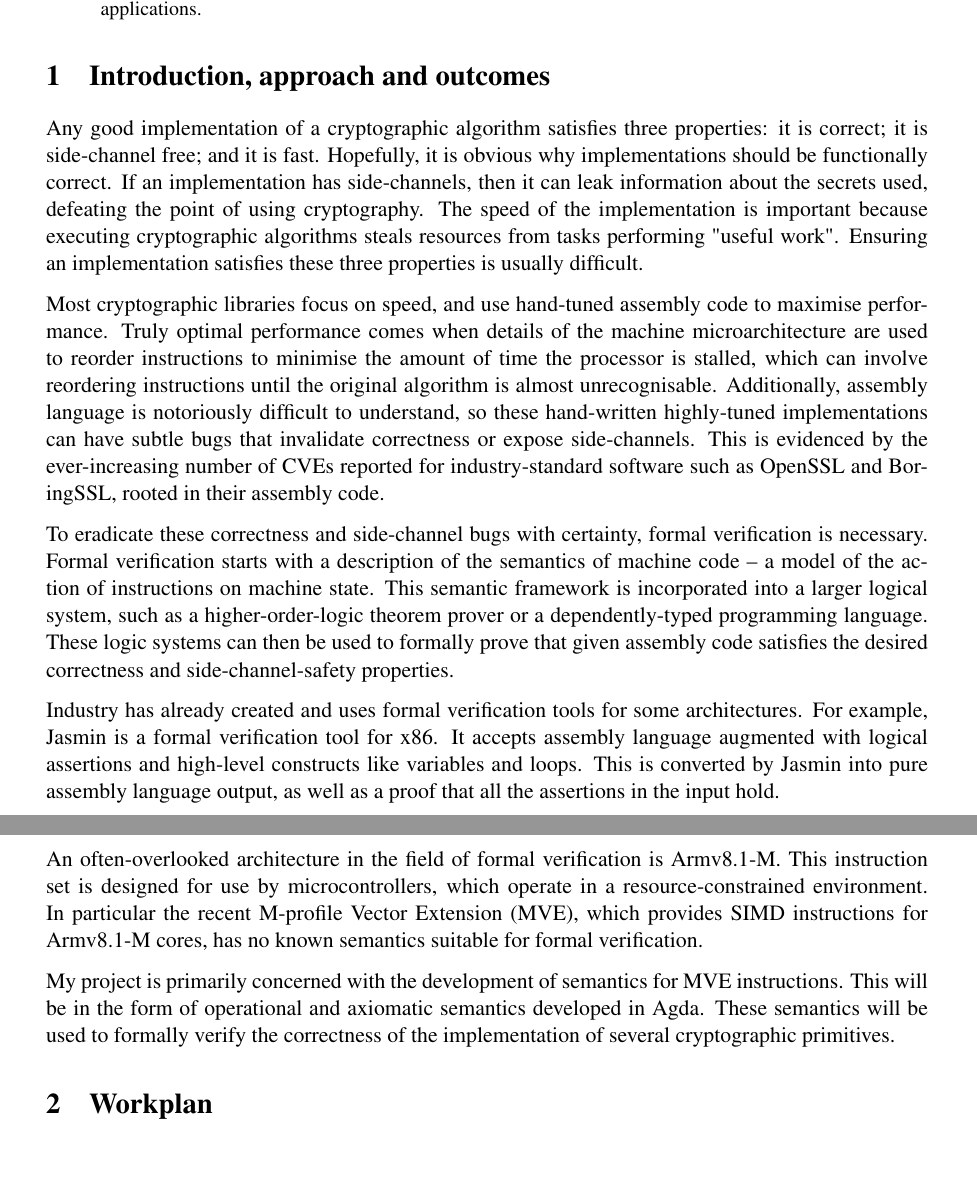
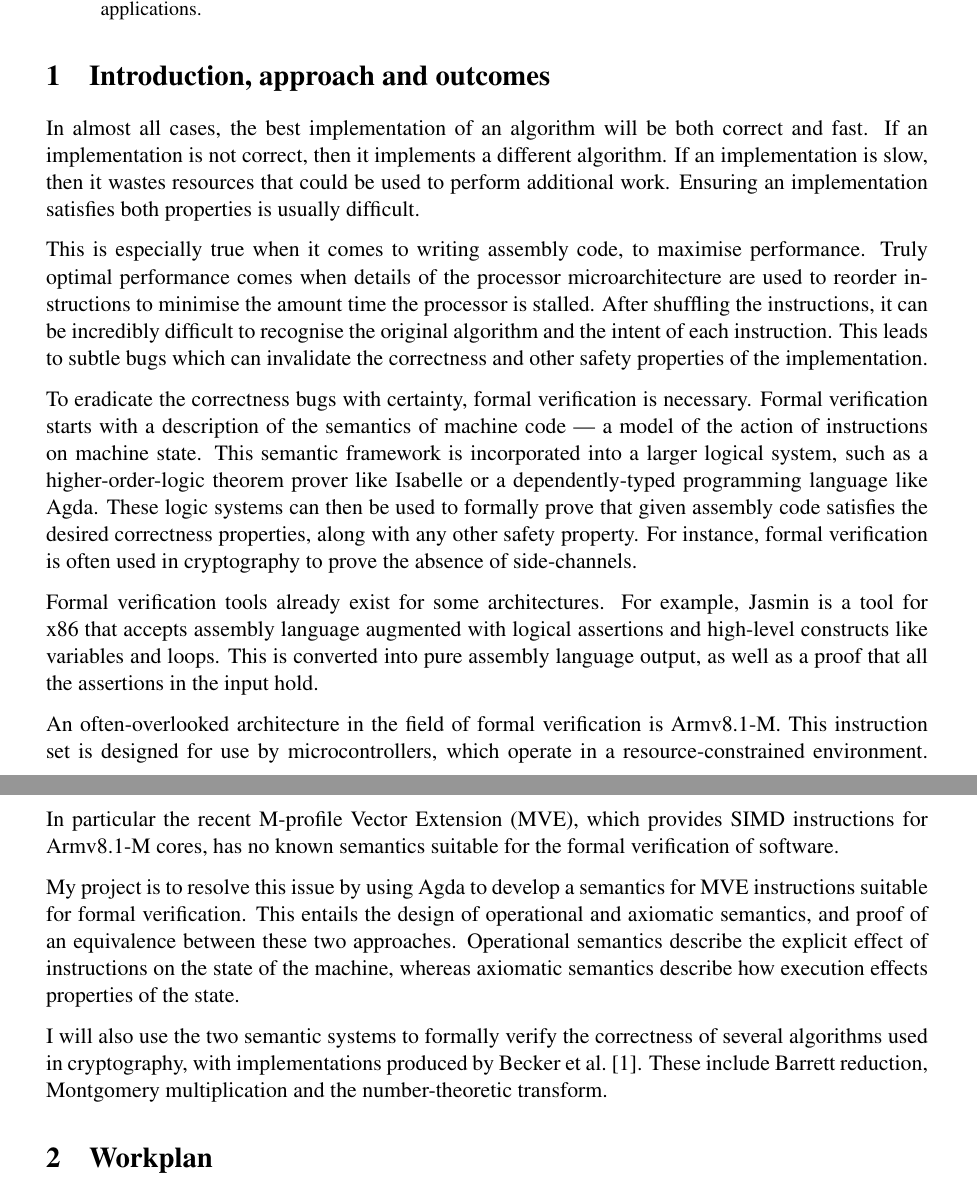
Before and after one commit to yellowsquid/masters-proposal, a LaTeX paper (proposal.tex): two parts of pages 1 and 2 of 2 before the commit and two parts of pages 1 and 2 of 3 after it, joined at a grey line, cut so that both start at the same text. Compiled offline with pdfLaTeX.

Commit message:
Address main concerns of issue #1.

```diff
--- a/proposal.tex
+++ b/proposal.tex
@@ -12,9 +12,11 @@
 \usepackage{amssymb}
 \usepackage{capt-of}
 \usepackage{hyperref}
+\usepackage[hyperref=true,url=true,backend=biber,natbib=true]{biblatex}
 \usepackage{a4wide}
 \usepackage{parskip}
 \usepackage{times}
+\addbibresource{proposal.bib}
 \setcounter{secnumdepth}{1}
 \date{}
 \title{}
@@ -25,7 +27,7 @@
  pdfkeywords={},
  pdfsubject={},
  pdfcreator={Emacs 28.0.60 (Org mode 9.5)},
- pdflang={En_Gb}}
+ pdflang={British}}
 \begin{document}
 
 \centerline{\Large Semantics of an embedded vector architecture for formal verification of software}
@@ -50,57 +52,60 @@ correctness of hand-written assembly for cryptographic applications.
 \end{abstract}
 
 \section{Introduction, approach and outcomes}
-\label{sec:org5125d85}
+\label{sec:org73235ed}
 
-Any good implementation of a cryptographic algorithm satisfies three
-properties: it is correct; it is side-channel free; and it is fast. Hopefully,
-it is obvious why implementations should be functionally correct. If an
-implementation has side-channels, then it can leak information about the
-secrets used, defeating the point of using cryptography. The
-speed of the implementation is important because executing cryptographic
-algorithms steals resources from tasks performing "useful work". Ensuring an
-implementation satisfies these three properties is usually difficult.
+In almost all cases, the best implementation of an algorithm will be both
+correct and fast. If an implementation is not correct, then it implements a
+different algorithm. If an implementation is slow, then it wastes resources
+that could be used to perform additional work. Ensuring an implementation
+satisfies both properties is usually difficult.
 
-Most cryptographic libraries focus on speed, and use hand-tuned assembly code
-to maximise performance. Truly optimal performance comes when details of the
-machine microarchitecture are used to reorder instructions to minimise the
-amount of time the processor is stalled, which can involve reordering
-instructions until the original algorithm is almost unrecognisable.
-Additionally, assembly language is notoriously difficult to understand, so
-these hand-written highly-tuned implementations can have subtle bugs that
-invalidate correctness or expose side-channels. This is evidenced by the
-ever-increasing number of CVEs reported for industry-standard software such as
-OpenSSL and BoringSSL, rooted in their assembly code.
+This is especially true when it comes to writing assembly code, to maximise
+performance. Truly optimal performance comes when details of the processor
+microarchitecture are used to reorder instructions to minimise the amount time
+the processor is stalled. After shuffling the instructions, it can be
+incredibly difficult to recognise the original algorithm and the intent of
+each instruction. This leads to subtle bugs which can invalidate the
+correctness and other safety properties of the implementation.
 
-To eradicate these correctness and side-channel bugs with certainty, formal
-verification is necessary. Formal verification starts with a description of
-the semantics of machine code -- a model of the action of instructions on
-machine state. This semantic framework is incorporated into a larger logical
-system, such as a higher-order-logic theorem prover or a dependently-typed
-programming language. These logic systems can then be used to formally prove
-that given assembly code satisfies the desired correctness and
-side-channel-safety properties.
+To eradicate the correctness bugs with certainty, formal verification is
+necessary. Formal verification starts with a description of the semantics of
+machine code --- a model of the action of instructions on machine state. This
+semantic framework is incorporated into a larger logical system, such as a
+higher-order-logic theorem prover like Isabelle or a dependently-typed
+programming language like Agda. These logic systems can then be used to
+formally prove that given assembly code satisfies the desired correctness
+properties, along with any other safety property. For instance, formal
+verification is often used in cryptography to prove the absence of
+side-channels.
 
-Industry has already created and uses formal verification tools for some
-architectures. For example, Jasmin is a formal verification tool for x86. It
-accepts assembly language augmented with logical assertions and high-level
-constructs like variables and loops. This is converted by Jasmin into pure
-assembly language output, as well as a proof that all the assertions in the
-input hold.
+Formal verification tools already exist for some architectures. For example,
+Jasmin is a tool for x86 that accepts assembly language augmented with logical
+assertions and high-level constructs like variables and loops. This is
+converted into pure assembly language output, as well as a proof that all the
+assertions in the input hold.
 
-An often-overlooked architecture in the field of formal verification
-is Armv8.1-M. This instruction set is designed for use by microcontrollers,
-which operate in a resource-constrained environment. In particular the recent
+An often-overlooked architecture in the field of formal verification is
+Armv8.1-M. This instruction set is designed for use by microcontrollers, which
+operate in a resource-constrained environment. In particular the recent
 M-profile Vector Extension (MVE), which provides SIMD instructions for
-Armv8.1-M cores, has no known semantics suitable for formal verification.
+Armv8.1-M cores, has no known semantics suitable for the formal verification
+of software.
 
-My project is primarily concerned with the development of semantics for MVE
-instructions. This will be in the form of operational and axiomatic semantics
-developed in Agda. These semantics will be used to formally verify the
-correctness of the implementation of several cryptographic primitives.
+My project is to resolve this issue by using Agda to develop a semantics for
+MVE instructions suitable for formal verification. This entails the design of
+operational and axiomatic semantics, and proof of an equivalence between these
+two approaches. Operational semantics describe the explicit effect of
+instructions on the state of the machine, whereas axiomatic semantics describe
+how execution effects properties of the state.
+
+I will also use the two semantic systems to formally verify the correctness of
+several algorithms used in cryptography, with implementations produced by
+Becker et al.\ \cite{cryptoeprint_2021_998}. These include Barrett reduction,
+Montgomery multiplication and the number-theoretic transform.
 
 \section{Workplan}
-\label{sec:orgf4c603b}
+\label{sec:org96415de}
 
 \begin{center}
 \begin{tabular}{rrp{0.7\linewidth}}
```
Also changed, not shown: proposal.bib (added, +11 -0 lines), proposal.pdf, proposal.tex (6 more changed lines), 1 other file.
